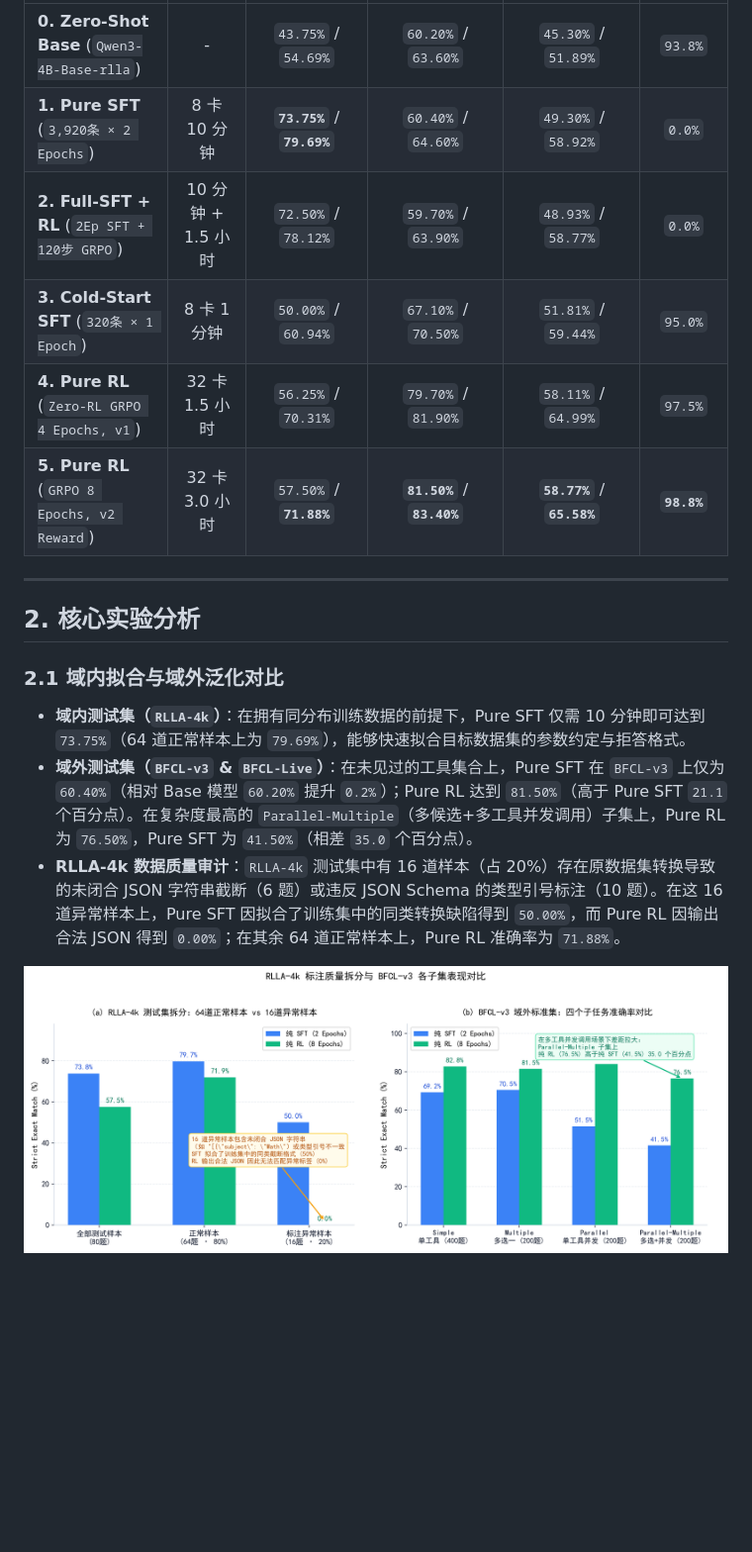
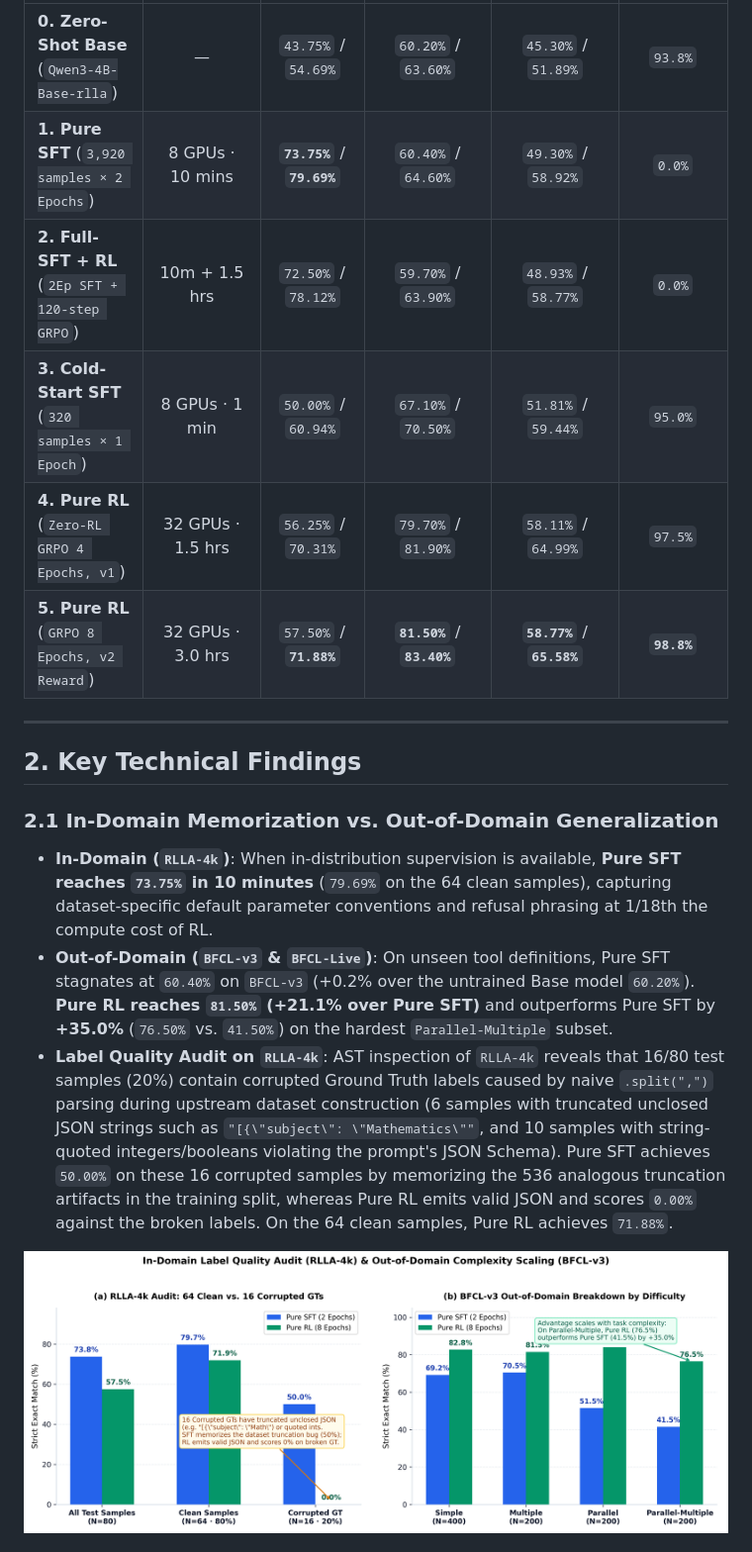
Before and after one commit to LiboPM/agent-rl-lab, a Markdown page: README.md, the part around one of its changes. Shown at 99% size. Drawn GitHub-style; pictures changed too: assets/fig3_deep_dive_clean_dirty_and_bfcl.png; blank space fills up the shorter version.

```diff
--- a/README.md
+++ b/README.md
@@ -22,17 +24,17 @@
 | :--- | :---: | :---: | :---: | :---: | :---: |
-| **0. Zero-Shot Base** (`Qwen3-4B-Base-rlla`) | - | `43.75%` / `54.69%` | `60.20%` / `63.60%` | `45.30%` / `51.89%` | `93.8%` |
-| **1. Pure SFT** (`3,920条 × 2 Epochs`) | 8 卡 10 分钟 | **`73.75%`** / **`79.69%`** | `60.40%` / `64.60%` | `49.30%` / `58.92%` | `0.0%` |
-| **2. Full-SFT + RL** (`2Ep SFT + 120步 GRPO`) | 10 分钟 + 1.5 小时 | `72.50%` / `78.12%` | `59.70%` / `63.90%` | `48.93%` / `58.77%` | `0.0%` |
-| **3. Cold-Start SFT** (`320条 × 1 Epoch`) | 8 卡 1 分钟 | `50.00%` / `60.94%` | `67.10%` / `70.50%` | `51.81%` / `59.44%` | `95.0%` |
-| **4. Pure RL** (`Zero-RL GRPO 4 Epochs, v1`) | 32 卡 1.5 小时 | `56.25%` / `70.31%` | `79.70%` / `81.90%` | `58.11%` / `64.99%` | `97.5%` |
-| **5. Pure RL** (`GRPO 8 Epochs, v2 Reward`) | 32 卡 3.0 小时 | `57.50%` / **`71.88%`** | **`81.50%`** / **`83.40%`** | **`58.77%`** / **`65.58%`** | **`98.8%`** |
+| **0. Zero-Shot Base** (`Qwen3-4B-Base-rlla`) | — | `43.75%` / `54.69%` | `60.20%` / `63.60%` | `45.30%` / `51.89%` | `93.8%` |
+| **1. Pure SFT** (`3,920 samples × 2 Epochs`) | 8 GPUs · 10 mins | **`73.75%`** / **`79.69%`** | `60.40%` / `64.60%` | `49.30%` / `58.92%` | `0.0%` |
+| **2. Full-SFT + RL** (`2Ep SFT + 120-step GRPO`) | 10m + 1.5 hrs | `72.50%` / `78.12%` | `59.70%` / `63.90%` | `48.93%` / `58.77%` | `0.0%` |
+| **3. Cold-Start SFT** (`320 samples × 1 Epoch`) | 8 GPUs · 1 min | `50.00%` / `60.94%` | `67.10%` / `70.50%` | `51.81%` / `59.44%` | `95.0%` |
+| **4. Pure RL** (`Zero-RL GRPO 4 Epochs, v1`) | 32 GPUs · 1.5 hrs | `56.25%` / `70.31%` | `79.70%` / `81.90%` | `58.11%` / `64.99%` | `97.5%` |
+| **5. Pure RL** (`GRPO 8 Epochs, v2 Reward`) | 32 GPUs · 3.0 hrs | `57.50%` / **`71.88%`** | **`81.50%`** / **`83.40%`** | **`58.77%`** / **`65.58%`** | **`98.8%`** |
 
 ---
 
-## 2. 核心实验分析
+## 2. Key Technical Findings
 
-### 2.1 域内拟合与域外泛化对比
-- **域内测试集（`RLLA-4k`）**：在拥有同分布训练数据的前提下，Pure SFT 仅需 10 分钟即可达到 `73.75%`（64 道正常样本上为 `79.69%`），能够快速拟合目标数据集的参数约定与拒答格式。
-- **域外测试集（`BFCL-v3` & `BFCL-Live`）**：在未见过的工具集合上，Pure SFT 在 `BFCL-v3` 上仅为 `60.40%`（相对 Base 模型 `60.20%` 提升 `0.2%`）；Pure RL 达到 `81.50%`（高于 Pure SFT `21.1` 个百分点）。在复杂度最高的 `Parallel-Multiple`（多候选+多工具并发调用）子集上，Pure RL 为 `76.50%`，Pure SFT 为 `41.50%`（相差 `35.0` 个百分点）。
-- **RLLA-4k 数据质量审计**：`RLLA-4k` 测试集中有 16 道样本（占 20%）存在原数据集转换导致的未闭合 JSON 字符串截断（6 题）或违反 JSON Schema 的类型引号标注（10 题）。在这 16 道异常样本上，Pure SFT 因拟合了训练集中的同类转换缺陷得到 `50.00%`，而 Pure RL 因输出合法 JSON 得到 `0.00%`；在其余 64 道正常样本上，Pure RL 准确率为 `71.88%`。
+### 2.1 In-Domain Memorization vs. Out-of-Domain Generalization
+- **In-Domain (`RLLA-4k`)**: When in-distribution supervision is available, **Pure SFT reaches `73.75%` in 10 minutes** (`79.69%` on the 64 clean samples), capturing dataset-specific default parameter conventions and refusal phrasing at 1/18th the compute cost of RL.
+- **Out-of-Domain (`BFCL-v3` & `BFCL-Live`)**: On unseen tool definitions, Pure SFT stagnates at `60.40%` on `BFCL-v3` (+0.2% over the untrained Base model `60.20%`). **Pure RL reaches `81.50%` (+21.1% over Pure SFT)** and outperforms Pure SFT by **+35.0%** (`76.50%` vs. `41.50%`) on the hardest `Parallel-Multiple` subset.
+- **Label Quality Audit on `RLLA-4k`**: AST inspection of `RLLA-4k` reveals that 16/80 test samples (20%) contain corrupted Ground Truth labels caused by naive `.split(",")` parsing during upstream dataset construction (6 samples with truncated unclosed JSON strings such as `"[{\"subject\": \"Mathematics\""`, and 10 samples with string-quoted integers/booleans violating the prompt's JSON Schema). Pure SFT achieves `50.00%` on these 16 corrupted samples by memorizing the 536 analogous truncation artifacts in the training split, whereas Pure RL emits valid JSON and scores `0.00%` against the broken labels. On the 64 clean samples, Pure RL achieves `71.88%`.
 
```
Also changed, not shown: other parts of README.md (+64 -61 lines), README_zh.md (added, +60 -0 lines), docs/SFT_vs_RL_Tool_Use_Deep_Dive.md (+77 -129 lines), docs/SFT_vs_RL_Tool_Use_Deep_Dive_zh.md (added, +117 -0 lines), assets/fig1_sft_vs_rl_overview.png, assets/fig2_training_dynamics_entropy_collapse.png, assets/fig4_reward_v2_staircase.png, 1 other file.
